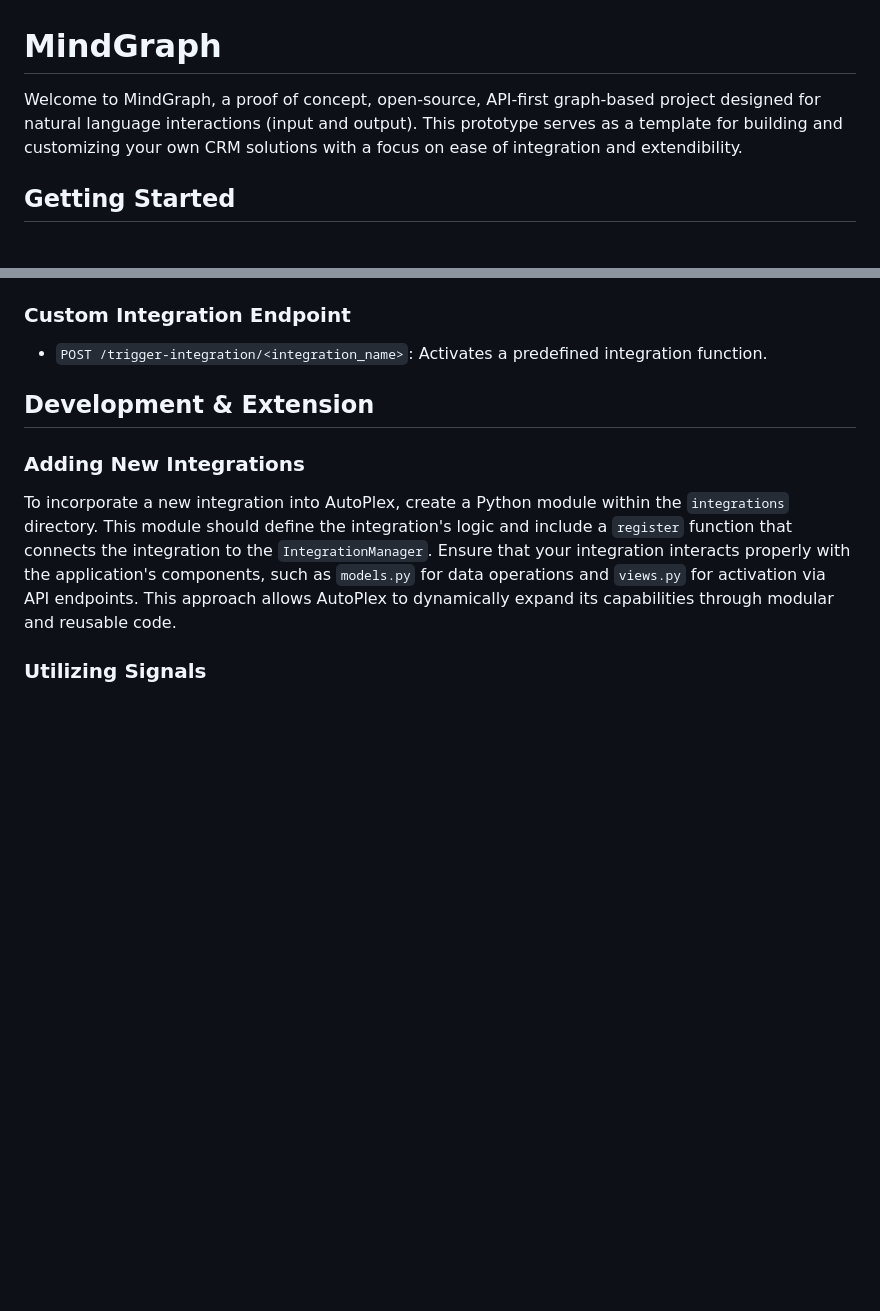
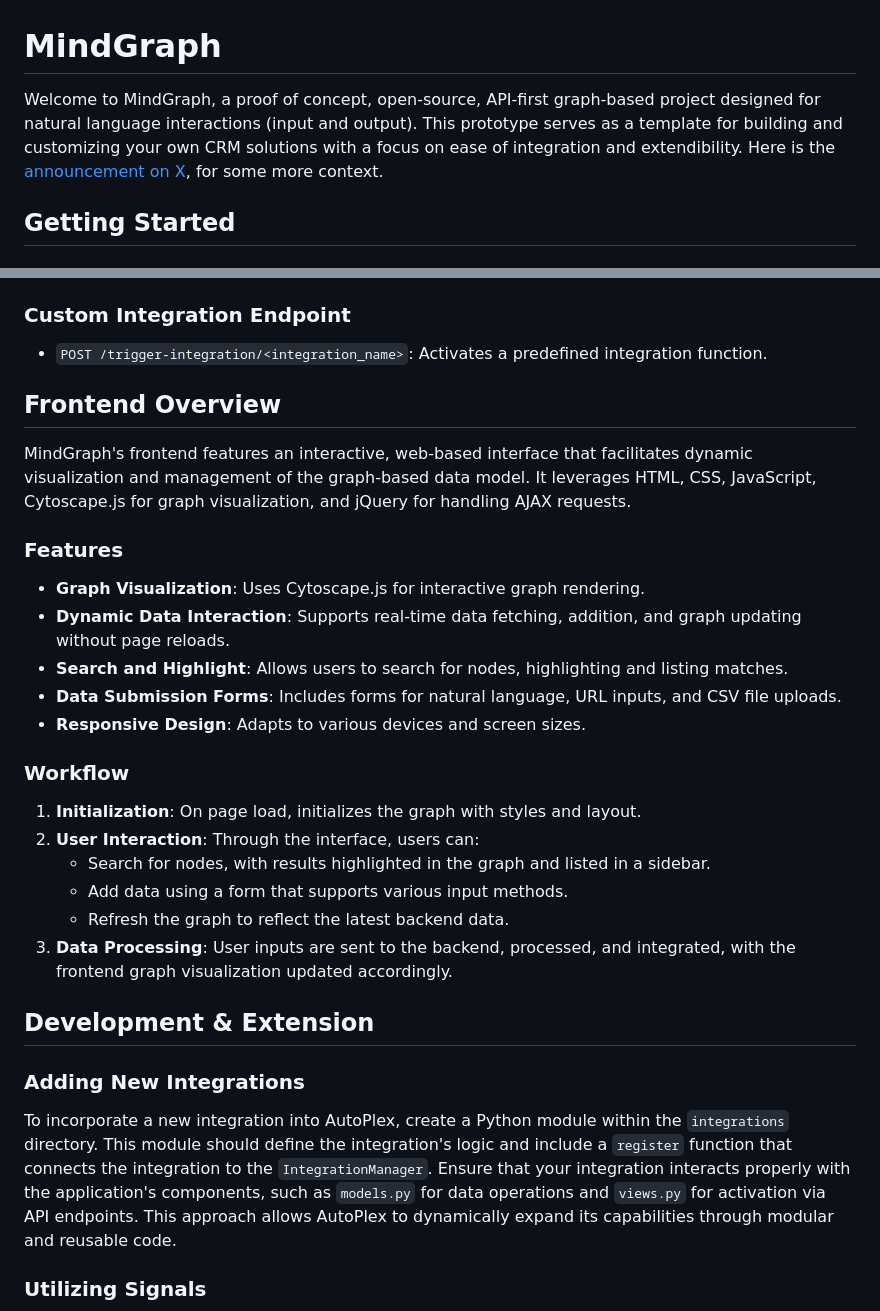
Before and after one commit to yoheinakajima/mindgraph, a Markdown page: readme.md, 2 parts joined by grey strips. Rendered like a GitHub page; blank space fills up the shorter version.

```diff
--- a/readme.md
+++ b/readme.md
@@ -1,6 +1,6 @@
 # MindGraph
 
-Welcome to MindGraph, a proof of concept, open-source, API-first graph-based project designed for natural language interactions (input and output). This prototype serves as a template for building and customizing your own CRM solutions with a focus on ease of integration and extendibility.
+Welcome to MindGraph, a proof of concept, open-source, API-first graph-based project designed for natural language interactions (input and output). This prototype serves as a template for building and customizing your own CRM solutions with a focus on ease of integration and extendibility. Here is the [announcement on X](https://twitter.com/yoheinakajima/status/1769019899245158648), for some more context.
 
 ## Getting Started
 
@@ -65,6 +65,27 @@ MindGraph provides a series of RESTful endpoints:
 
 - `POST /trigger-integration/<integration_name>`: Activates a predefined integration function.
 
+## Frontend Overview
+
+MindGraph's frontend features an interactive, web-based interface that facilitates dynamic visualization and management of the graph-based data model. It leverages HTML, CSS, JavaScript, Cytoscape.js for graph visualization, and jQuery for handling AJAX requests.
+
+### Features
+
+- **Graph Visualization**: Uses Cytoscape.js for interactive graph rendering.
+- **Dynamic Data Interaction**: Supports real-time data fetching, addition, and graph updating without page reloads.
+- **Search and Highlight**: Allows users to search for nodes, highlighting and listing matches.
+- **Data Submission Forms**: Includes forms for natural language, URL inputs, and CSV file uploads.
+- **Responsive Design**: Adapts to various devices and screen sizes.
+
+### Workflow
+
+1. **Initialization**: On page load, initializes the graph with styles and layout.
+2. **User Interaction**: Through the interface, users can:
+   - Search for nodes, with results highlighted in the graph and listed in a sidebar.
+   - Add data using a form that supports various input methods.
+   - Refresh the graph to reflect the latest backend data.
+3. **Data Processing**: User inputs are sent to the backend, processed, and integrated, with the frontend graph visualization updated accordingly.
+
 ## Development & Extension
 
 ### Adding New Integrations
```
Also changed, not shown: other parts of readme.md (+22 -0 lines).
